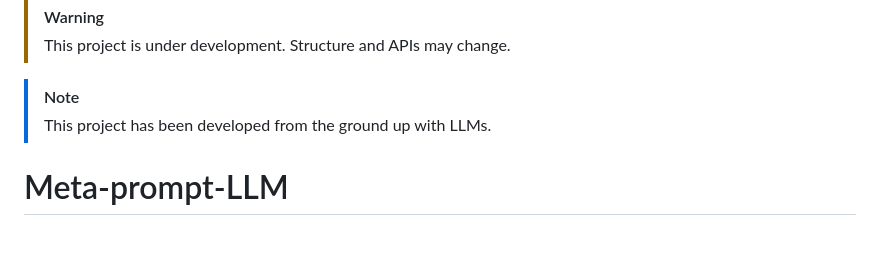
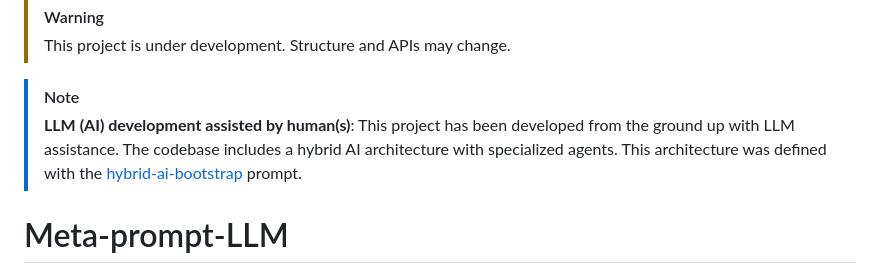
Before and after one commit to jmchantrein/Meta-prompt-LLM, a Markdown page: README.md, the part around the change. Drawn GitHub-style; blank space fills up the shorter version.

```diff
--- a/README.md
+++ b/README.md
@@ -4,7 +4,7 @@
 > This project is under development. Structure and APIs may change.
 
 > [!NOTE]
-> This project has been developed from the ground up with LLMs.
+> **LLM (AI) development assisted by human(s)**: This project has been developed from the ground up with LLM assistance. The codebase includes a hybrid AI architecture with specialized agents. This architecture was defined with the [hybrid-ai-bootstrap](./prompts/en/metaprompts/hybrid-ai-bootstrap) prompt.
 
 # Meta-prompt-LLM
 
```
Also changed, not shown: README.fr.md (+1 -1 lines).
